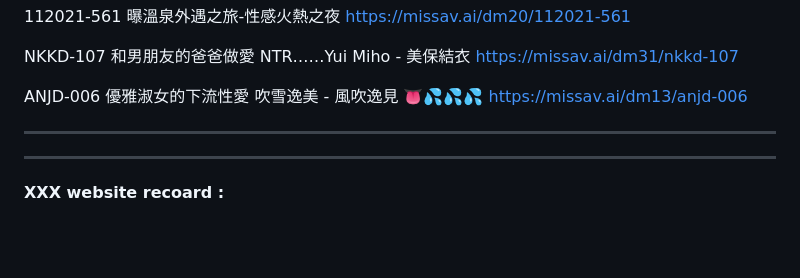
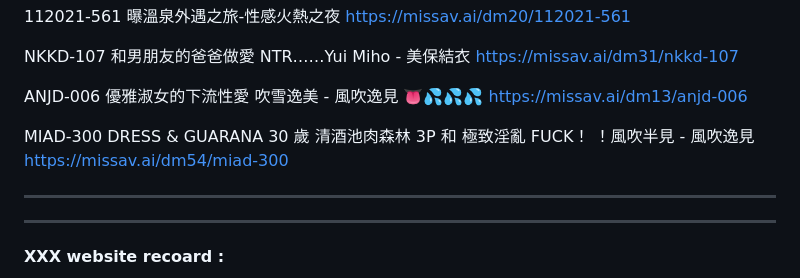
Before and after one commit to sangohai/unidoc-editor, a Markdown page: notes/Missav-list.md, the part around the change. GitHub-like rendering; blank space fills up the shorter version.

Commit message:
Update via UniDoc Editor

```diff
--- a/notes/Missav-list.md
+++ b/notes/Missav-list.md
@@ -640,6 +640,9 @@ ANJD-006 優雅淑女的下流性愛 吹雪逸美 - 風吹逸見 👅💦💦
 https://missav.ai/dm13/anjd-006
 
 
+MIAD-300 DRESS & GUARANA 30 歲 清酒池肉森林 3P 和 極致淫亂  FUCK！ ！風吹半見 - 風吹逸見
+https://missav.ai/dm54/miad-300
+
 
 
 ***
```
